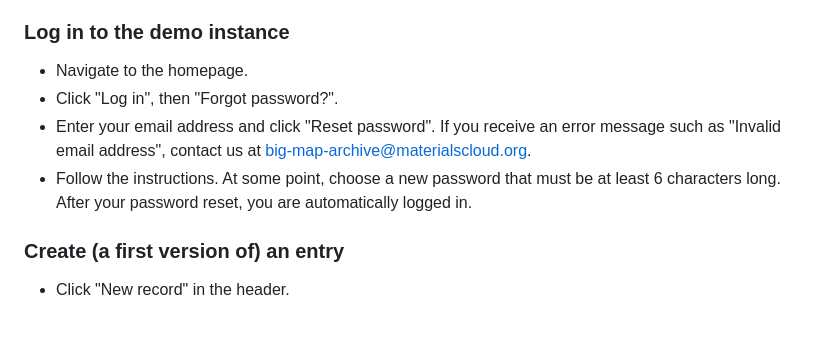
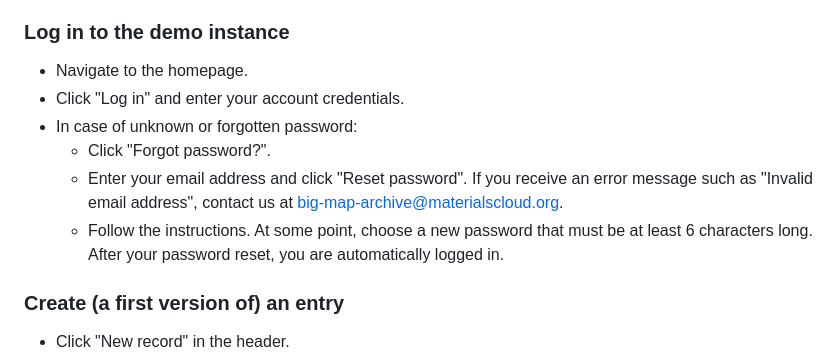
Before and after one commit to materialscloud-org/big-map-archive, a Markdown page: user_training/getting_started_with_big-map-archive.md, the part around the change. Rendered like a GitHub page; blank space fills up the shorter version.

```diff
--- a/user_training/getting_started_with_big-map-archive.md
+++ b/user_training/getting_started_with_big-map-archive.md
@@ -9,10 +9,11 @@ In this section, users interact with the data repository through a web browser.
 ### Log in to the demo instance
 
 - Navigate to the homepage.
-- Click "Log in", then "Forgot password?".
-- Enter your email address and click "Reset password".
-If you receive an error message such as "Invalid email address", contact us at big-map-archive@materialscloud.org.
-- Follow the instructions. At some point, choose a new password that must be at least 6 characters long. After your password reset, you are automatically logged in.
+- Click "Log in" and enter your account credentials.
+- In case of unknown or forgotten password:
+  - Click "Forgot password?".
+  - Enter your email address and click "Reset password". If you receive an error message such as "Invalid email address", contact us at big-map-archive@materialscloud.org.
+  - Follow the instructions. At some point, choose a new password that must be at least 6 characters long. After your password reset, you are automatically logged in.
 
 ### Create (a first version of) an entry
 
```
